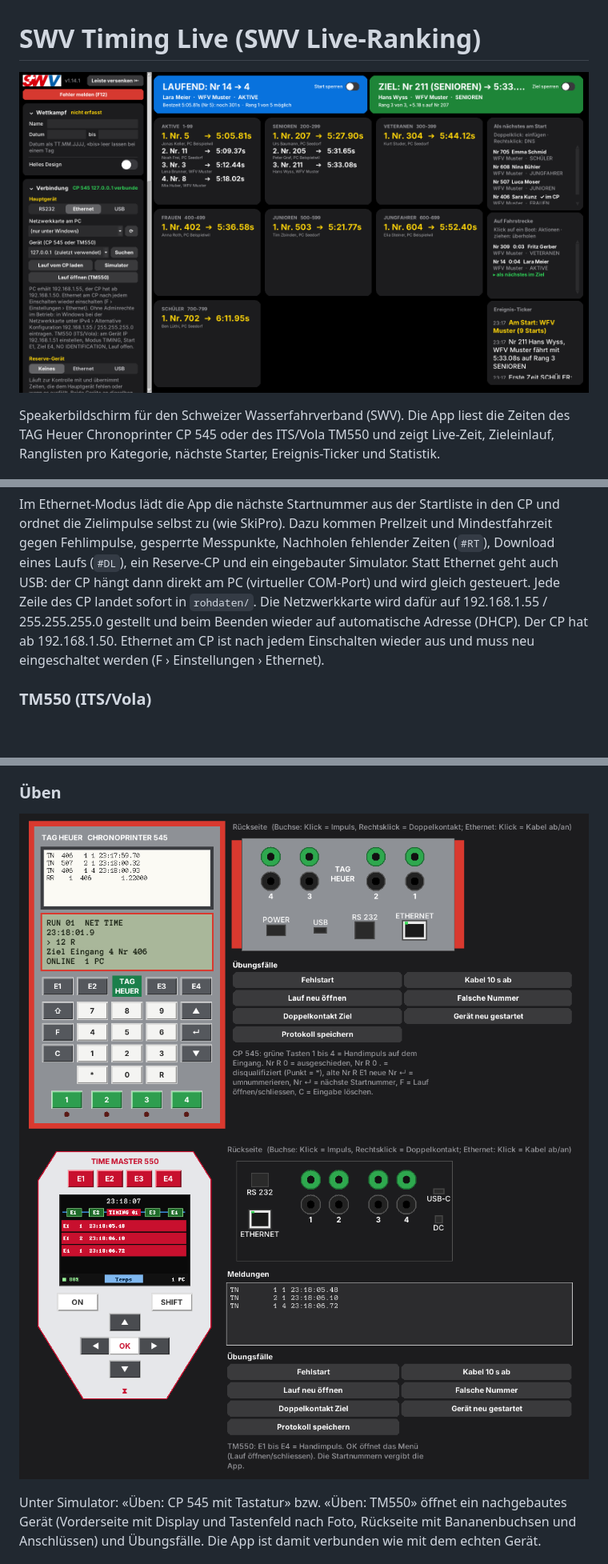
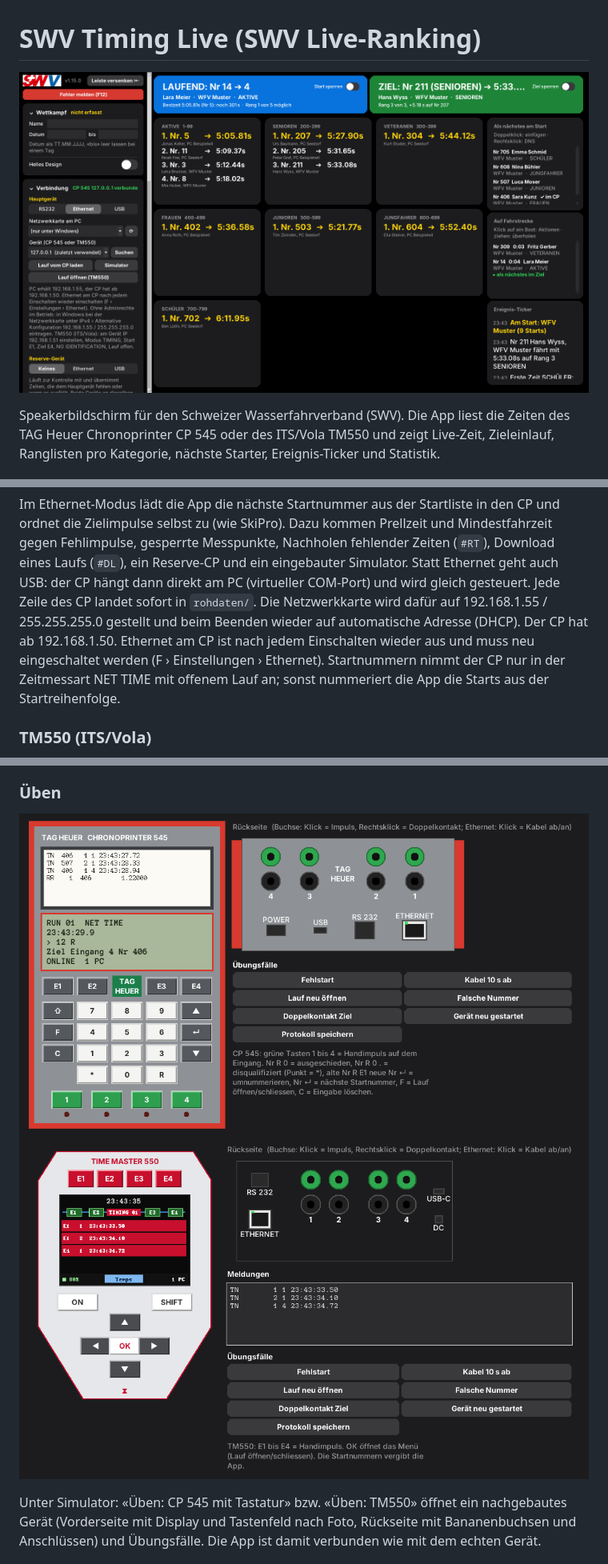
Before and after one commit to kuewi/swv-timing-live, a Markdown page: README.md, 3 parts joined by grey strips. Shown at 80% size. Drawn GitHub-style; pictures changed too: docs/screenshots/sim_cp545_v1.14.1.png (deleted), docs/screenshots/sim_cp545_v1.15.0.png (added), docs/screenshots/sim_tm550_v1.14.1.png (deleted); blank space fills up the shorter version.

Commit message:
v1.15.0: CP ohne NET TIME bzw. ohne Lauf, App vergibt Nummern
Co-Authored-By: Claude Opus 5.5 <noreply@anthropic.com>
Claude-Session: https://claude.ai/code/session_019xk5EqRUsnU82vDWgtMKgh

```diff
--- a/README.md
+++ b/README.md
@@ -1,6 +1,6 @@
 # SWV Timing Live (SWV Live-Ranking)
 
-![Oberfläche v1.14.1](docs/screenshots/ui_v1.14.1.png)
+![Oberfläche v1.15.0](docs/screenshots/ui_v1.15.0.png)
 
 
 Speakerbildschirm für den Schweizer Wasserfahrverband (SWV). Die App liest die Zeiten des
@@ -20,7 +20,8 @@ gesperrte Messpunkte, Nachholen fehlender Zeiten (`#RT`), Download eines Laufs (
 Reserve-CP und ein eingebauter Simulator. Statt Ethernet geht auch USB: der CP hängt dann direkt am PC
 (virtueller COM-Port) und wird gleich gesteuert. Jede Zeile des CP landet sofort in `rohdaten/`. Die Netzwerkkarte wird dafür auf 192.168.1.55 / 255.255.255.0 gestellt und
 beim Beenden wieder auf automatische Adresse (DHCP). Der CP hat ab 192.168.1.50. Ethernet am CP ist nach jedem Einschalten wieder aus und muss neu eingeschaltet werden
-(F › Einstellungen › Ethernet).
+(F › Einstellungen › Ethernet). Startnummern nimmt der CP nur in der Zeitmessart NET TIME mit offenem Lauf an; sonst
+nummeriert die App die Starts aus der Startreihenfolge.
 
 ### TM550 (ITS/Vola)
 
@@ -47,8 +48,8 @@ brauchen dieselben Start- und Zielimpulse (Verteilung elektrisch mit ITS/TAG Heu
 
 ### Üben
 
-![Simulator CP 545 v1.14.1](docs/screenshots/sim_cp545_v1.14.1.png)
-![Simulator TM550 v1.14.1](docs/screenshots/sim_tm550_v1.14.1.png)
+![Simulator CP 545 v1.15.0](docs/screenshots/sim_cp545_v1.15.0.png)
+![Simulator TM550 v1.15.0](docs/screenshots/sim_tm550_v1.15.0.png)
 
 Unter Simulator: «Üben: CP 545 mit Tastatur» bzw. «Üben: TM550» öffnet ein nachgebautes Gerät
 (Vorderseite mit Display und Tastenfeld nach Foto, Rückseite mit Bananenbuchsen und Anschlüssen) und
```
Also changed, not shown: CHANGELOG.md (+5 -0 lines), docs/geraetetest.md (+3 -0 lines), 2 other files.
